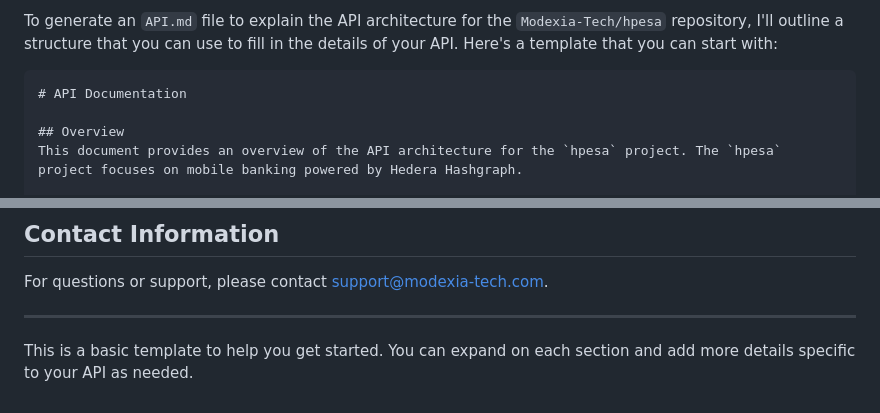
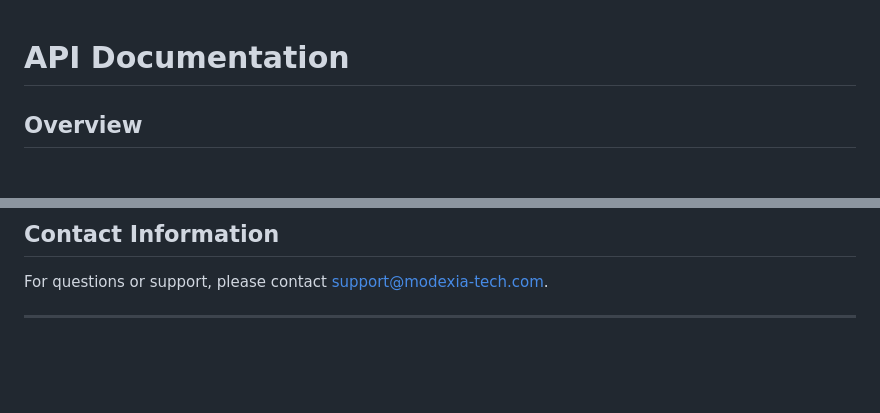
Before and after one commit to Modexia-Tech/hflow, a Markdown page: docs/API.MD, 2 parts joined by grey strips. Drawn GitHub-style; blank space fills up the shorter version.

````diff
--- a/docs/API.MD
+++ b/docs/API.MD
@@ -1,6 +1,3 @@
-To generate an `API.md` file to explain the API architecture for the `Modexia-Tech/hpesa` repository, I'll outline a structure that you can use to fill in the details of your API. Here's a template that you can start with:
-
-```markdown
 # API Documentation
 
 ## Overview
@@ -159,5 +156,3 @@ The API is versioned to ensure backward compatibility. The current version is `v
 For questions or support, please contact [support@modexia-tech.com](mailto:support@modexia-tech.com).
 
 ---
-
-This is a basic template to help you get started. You can expand on each section and add more details specific to your API as needed.
````
